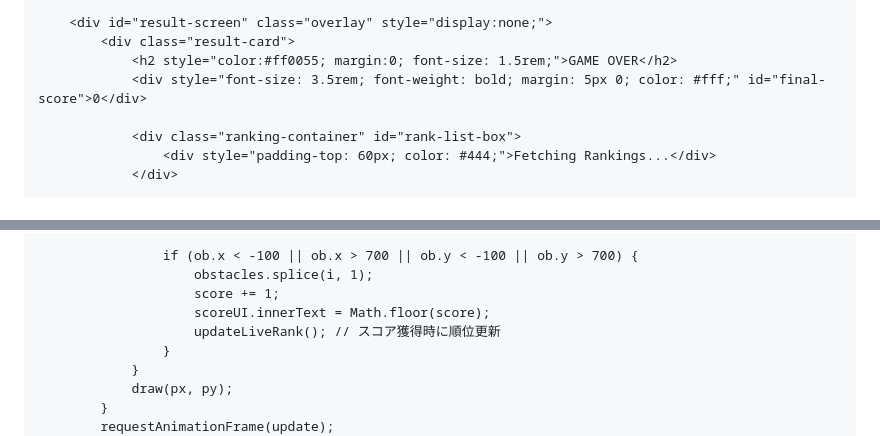
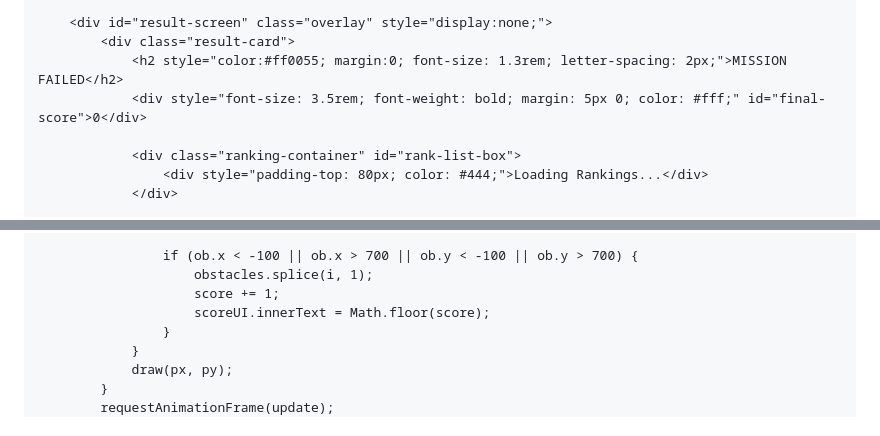
Before and after one commit to soulkin19/Game, a Markdown page: README.md, 2 parts joined by grey strips. Drawn GitHub-style.

```diff
--- a/README.md
+++ b/README.md
@@ -100,11 +102,11 @@
 
         <div id="result-screen" class="overlay" style="display:none;">
             <div class="result-card">
-                <h2 style="color:#ff0055; margin:0; font-size: 1.5rem;">GAME OVER</h2>
+                <h2 style="color:#ff0055; margin:0; font-size: 1.3rem; letter-spacing: 2px;">MISSION FAILED</h2>
                 <div style="font-size: 3.5rem; font-weight: bold; margin: 5px 0; color: #fff;" id="final-score">0</div>
 
                 <div class="ranking-container" id="rank-list-box">
-                    <div style="padding-top: 60px; color: #444;">Fetching Rankings...</div>
+                    <div style="padding-top: 80px; color: #444;">Loading Rankings...</div>
                 </div>
 
                 <div id="submission-ui">
@@ -277,7 +262,6 @@
                         obstacles.splice(i, 1);
                         score += 1;
                         scoreUI.innerText = Math.floor(score);
-                        updateLiveRank(); // スコア獲得時に順位更新
                     }
                 }
                 draw(px, py);
```
Also changed, not shown: other parts of README.md (+46 -61 lines).
